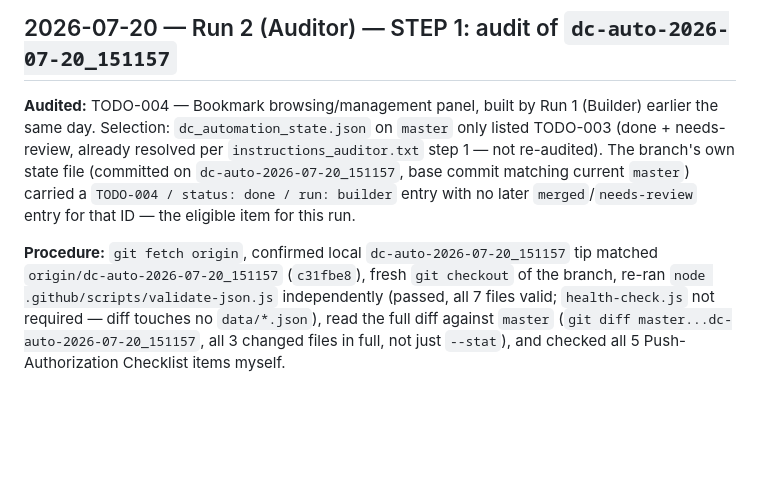
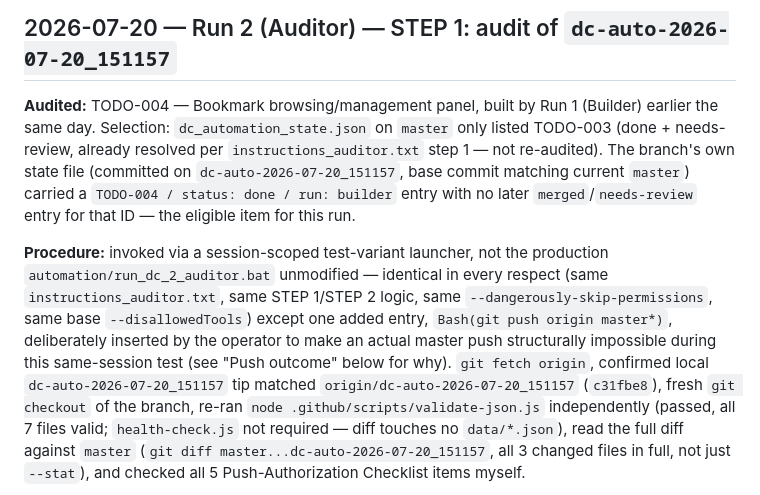
Before and after one commit to avivnofar/data-center, a Markdown page: automation/DATA_CENTER_RUN_LOG.md, the part around the change. Drawn GitHub-style; blank space fills up the shorter version.

Commit message:
docs: front-load the test-rail disclosure in the TODO-004 audit entry
Verified the existing run-log/audit-doc wording for the TODO-004 merge
already correctly described the operator-added disallowedTools rail as
a one-time test-session addition, not the unmodified production script
- no overclaiming found. Added one clarifying sentence to the top of
the run-log entry's Procedure section so that's visible without
reading all the way to "Push outcome" first.

Co-Authored-By: Claude Sonnet 5 <noreply@anthropic.com>

```diff
--- a/automation/DATA_CENTER_RUN_LOG.md
+++ b/automation/DATA_CENTER_RUN_LOG.md
@@ -128,7 +128,14 @@ current `master`) carried a `TODO-004 / status: done / run: builder` entry
 with no later `merged`/`needs-review` entry for that ID — the eligible item
 for this run.
 
-**Procedure:** `git fetch origin`, confirmed local `dc-auto-2026-07-20_151157`
+**Procedure:** invoked via a session-scoped test-variant launcher, not the
+production `automation/run_dc_2_auditor.bat` unmodified — identical in
+every respect (same `instructions_auditor.txt`, same STEP 1/STEP 2 logic,
+same `--dangerously-skip-permissions`, same base `--disallowedTools`)
+except one added entry, `Bash(git push origin master*)`, deliberately
+inserted by the operator to make an actual master push structurally
+impossible during this same-session test (see "Push outcome" below for
+why). `git fetch origin`, confirmed local `dc-auto-2026-07-20_151157`
 tip matched `origin/dc-auto-2026-07-20_151157` (`c31fbe8`), fresh
 `git checkout` of the branch, re-ran `node .github/scripts/validate-json.js`
 independently (passed, all 7 files valid; `health-check.js` not required —
```
